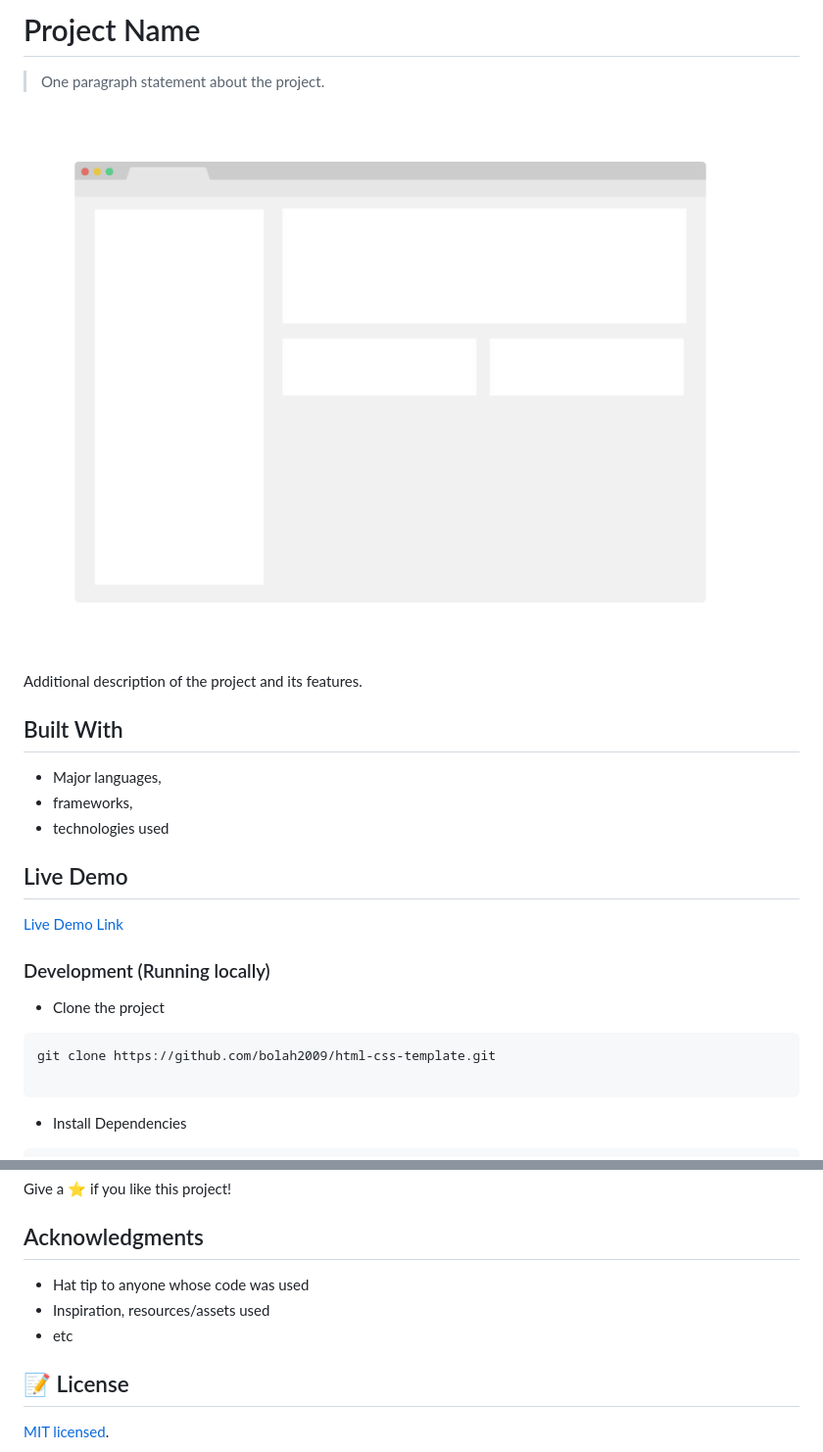
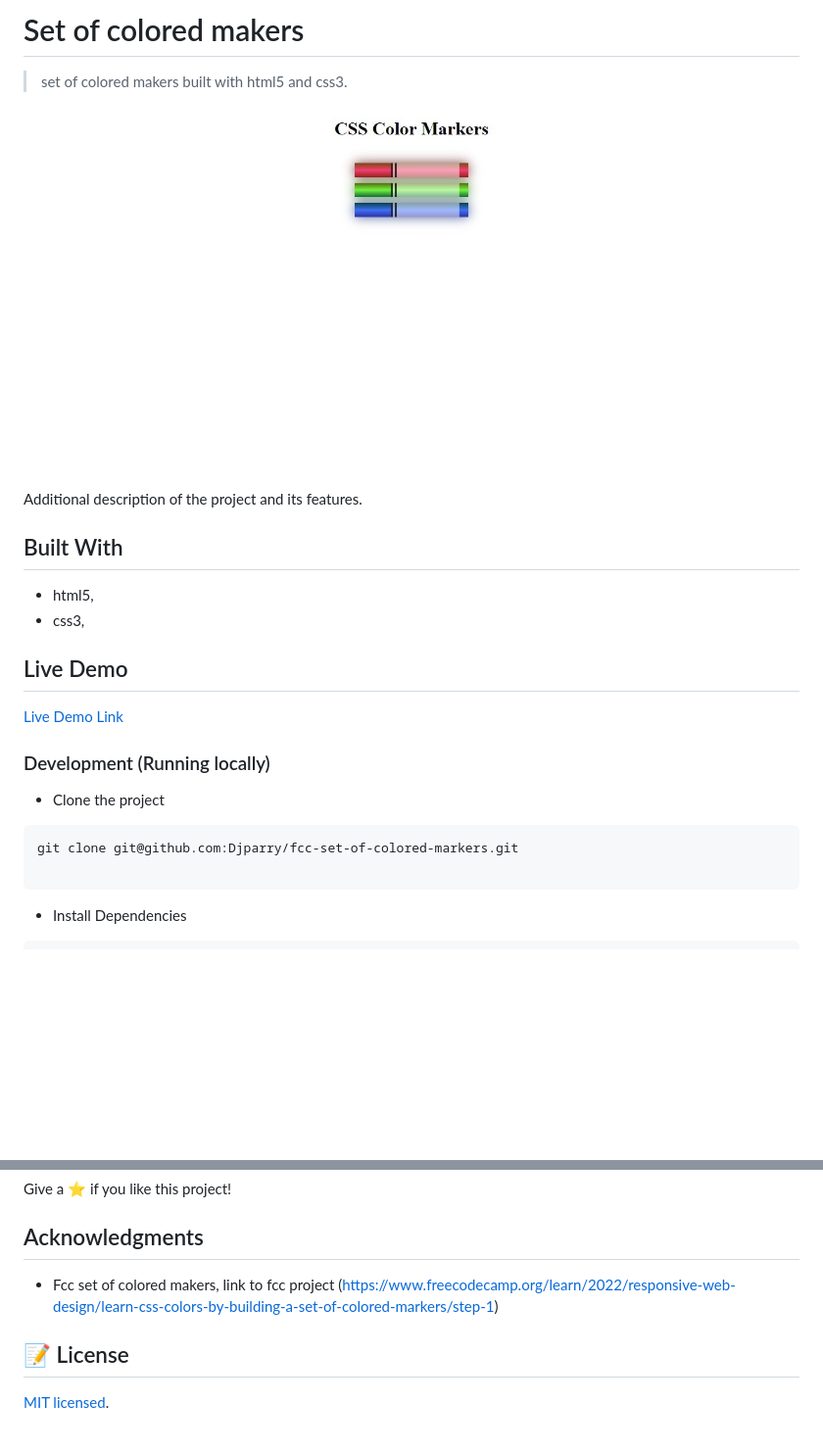
Before and after one commit to Djparry/fcc-set-of-colored-markers, a Markdown page: README.md, 2 parts joined by grey strips. Shown at 98% size. GitHub-like rendering; pictures changed too: app_screenshot.png; blank space fills up the shorter version.

Commit message:
Feat: add FCC setofcoloredmarkers (#1)
# Set of Colored Makers:

## All built on the foundation of HTML5 and CSS3 technologies using a
rich palette of colors and tools,.

````diff
--- a/README.md
+++ b/README.md
@@ -1,6 +1,6 @@
-# Project Name
+# Set of colored makers
 
-> One paragraph statement about the project.
+> set of colored makers built with html5 and css3.
 
 ![screenshot](./app_screenshot.png)
 
@@ -8,9 +8,8 @@ Additional description of the project and its features.
 
 ## Built With
 
-- Major languages,
-- frameworks,
-- technologies used
+- html5,
+- css3,
 
 ## Live Demo
 
@@ -21,7 +20,7 @@ Additional description of the project and its features.
 - Clone the project
 
 ```bash
-git clone https://github.com/bolah2009/html-css-template.git
+git clone git@github.com:Djparry/fcc-set-of-colored-markers.git
 
 ```
 
@@ -93,9 +91,7 @@ Give a ⭐️ if you like this project!
 
 ## Acknowledgments
 
-- Hat tip to anyone whose code was used
-- Inspiration, resources/assets used
-- etc
+- Fcc set of colored makers, link to fcc project (https://www.freecodecamp.org/learn/2022/responsive-web-design/learn-css-colors-by-building-a-set-of-colored-markers/step-1)
 
 ## 📝 License
 
````
Also changed, not shown: other parts of README.md (+4 -5 lines), 3 other files.
